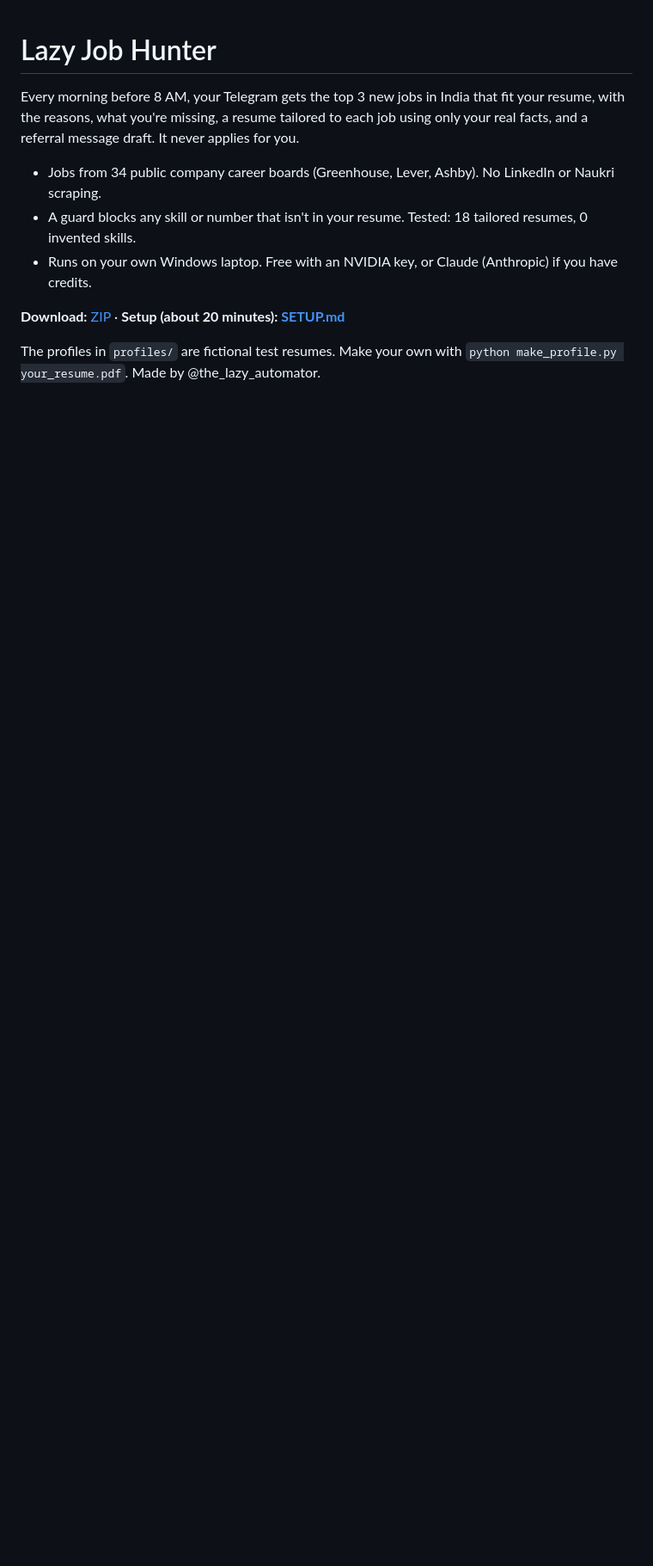
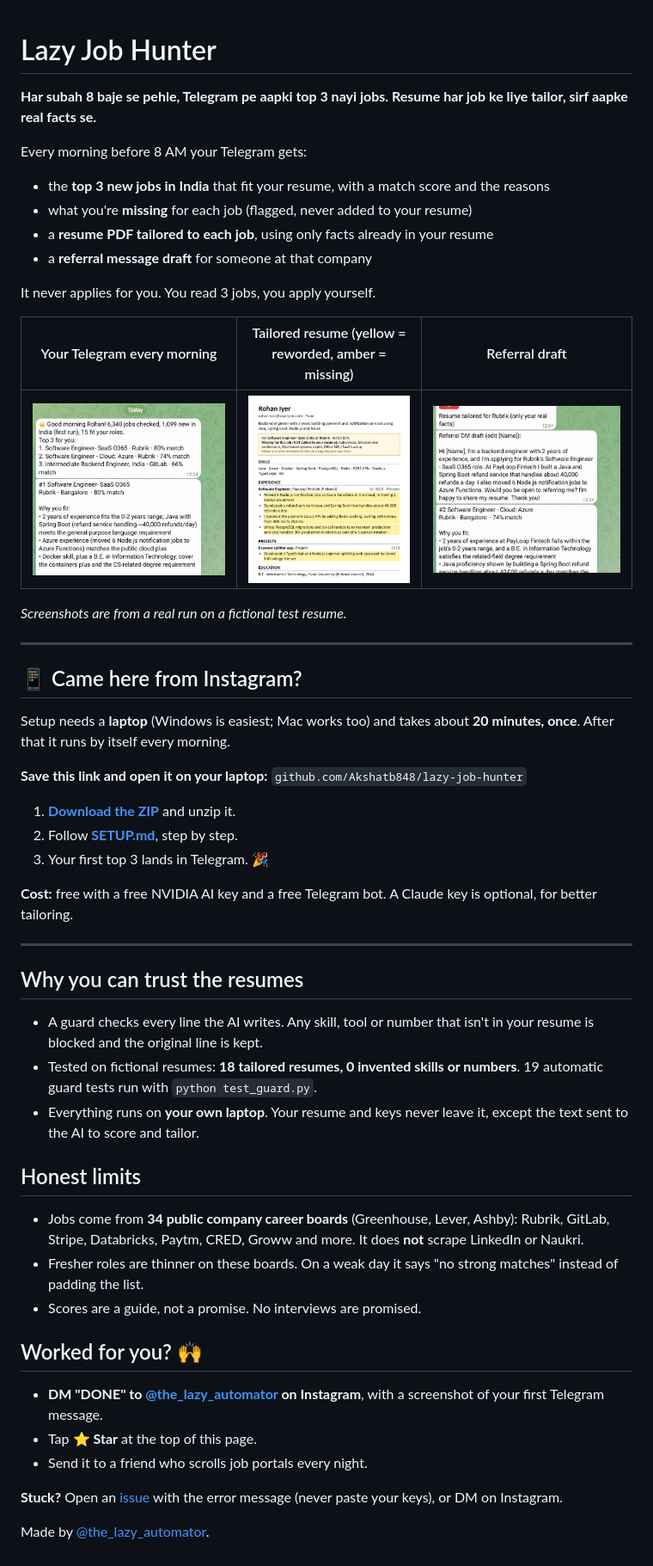
Before and after one commit to Akshatb848/lazy-job-hunter, a Markdown page: README.md, the part around the change. Shown at 86% size. Drawn GitHub-style; pictures changed too: docs/referral_dm.jpg (added), docs/tailored_resume.jpg (added), docs/telegram_top3.jpg (added); blank space fills up the shorter version.

```diff
--- a/README.md
+++ b/README.md
@@ -1,12 +1,53 @@
 # Lazy Job Hunter
 
-Every morning before 8 AM, your Telegram gets the top 3 new jobs in India that fit your resume, with the reasons, what you're missing, a resume tailored to each job using only your real facts, and a referral message draft. It never applies for you.
+**Har subah 8 baje se pehle, Telegram pe aapki top 3 nayi jobs. Resume har job ke liye tailor, sirf aapke real facts se.**
 
-- Jobs from 34 public company career boards (Greenhouse, Lever, Ashby). No LinkedIn or Naukri scraping.
-- A guard blocks any skill or number that isn't in your resume. Tested: 18 tailored resumes, 0 invented skills.
-- Runs on your own Windows laptop. Free with an NVIDIA key, or Claude (Anthropic) if you have credits.
+Every morning before 8 AM your Telegram gets:
 
-**Download:** [ZIP](https://github.com/Akshatb848/lazy-job-hunter/archive/refs/heads/main.zip) · **Setup (about 20 minutes): [SETUP.md](SETUP.md)**
+- the **top 3 new jobs in India** that fit your resume, with a match score and the reasons
+- what you're **missing** for each job (flagged, never added to your resume)
+- a **resume PDF tailored to each job**, using only facts already in your resume
+- a **referral message draft** for someone at that company
 
-The profiles in `profiles/` are fictional test resumes. Make your own with `python make_profile.py your_resume.pdf`.
-Made by @the_lazy_automator.
+It never applies for you. You read 3 jobs, you apply yourself.
+
+| Your Telegram every morning | Tailored resume (yellow = reworded, amber = missing) | Referral draft |
+|---|---|---|
+| ![Top 3 jobs in Telegram](docs/telegram_top3.jpg) | ![Tailored resume](docs/tailored_resume.jpg) | ![Referral DM draft](docs/referral_dm.jpg) |
+
+*Screenshots are from a real run on a fictional test resume.*
+
+---
+
+## 📱 Came here from Instagram?
+
+Setup needs a **laptop** (Windows is easiest; Mac works too) and takes about **20 minutes, once**. After that it runs by itself every morning.
+
+**Save this link and open it on your laptop:** `github.com/Akshatb848/lazy-job-hunter`
+
+1. **[Download the ZIP](https://github.com/Akshatb848/lazy-job-hunter/archive/refs/heads/main.zip)** and unzip it.
+2. Follow **[SETUP.md](SETUP.md)**, step by step.
+3. Your first top 3 lands in Telegram. 🎉
+
+**Cost:** free with a free NVIDIA AI key and a free Telegram bot. A Claude key is optional, for better tailoring.
+
+---
+
+## Why you can trust the resumes
+- A guard checks every line the AI writes. Any skill, tool or number that isn't in your resume is blocked and the original line is kept.
+- Tested on fictional resumes: **18 tailored resumes, 0 invented skills or numbers**. 19 automatic guard tests run with `python test_guard.py`.
+- Everything runs on **your own laptop**. Your resume and keys never leave it, except the text sent to the AI to score and tailor.
+
+## Honest limits
+- Jobs come from **34 public company career boards** (Greenhouse, Lever, Ashby): Rubrik, GitLab, Stripe, Databricks, Paytm, CRED, Groww and more. It does **not** scrape LinkedIn or Naukri.
+- Fresher roles are thinner on these boards. On a weak day it says "no strong matches" instead of padding the list.
+- Scores are a guide, not a promise. No interviews are promised.
+
+## Worked for you? 🙌
+- **DM "DONE" to [@the_lazy_automator](https://www.instagram.com/the_lazy_automator/) on Instagram**, with a screenshot of your first Telegram message.
+- Tap **⭐ Star** at the top of this page.
+- Send it to a friend who scrolls job portals every night.
+
+**Stuck?** Open an [issue](https://github.com/Akshatb848/lazy-job-hunter/issues/new) with the error message (never paste your keys), or DM on Instagram.
+
+Made by [@the_lazy_automator](https://www.instagram.com/the_lazy_automator/).
```
Also changed, not shown: SETUP.md (+88 -68 lines), 5 other files.
